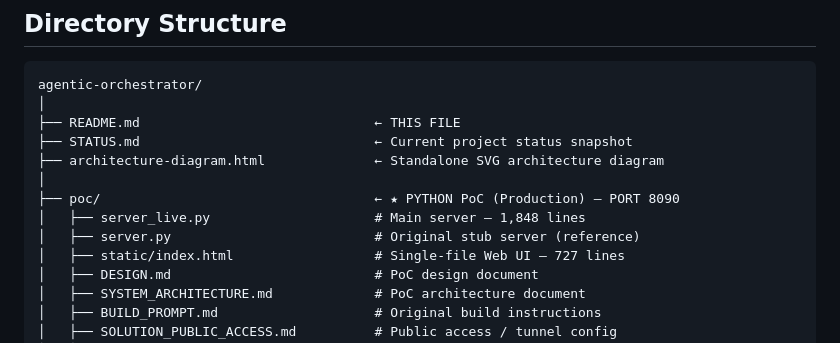
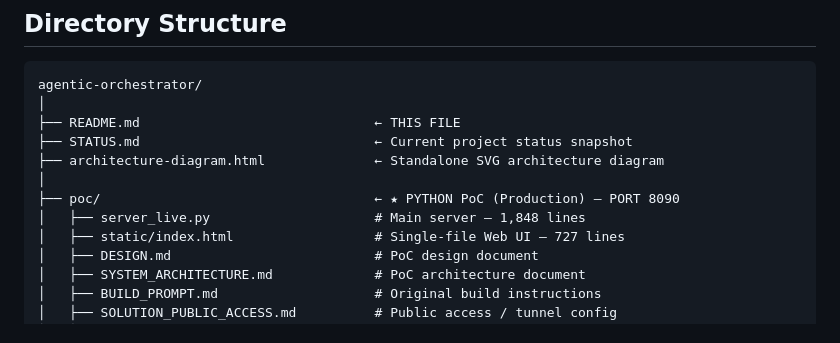
Before and after one commit to dileepsethuraman-lab/agentic-orchestrator, a Markdown page: README.md, the part around the change. Rendered like a GitHub page.

Commit message:
docs: remove stale server.py references from README and STATUS

```diff
--- a/README.md
+++ b/README.md
@@ -28,7 +28,6 @@ agentic-orchestrator/
 │
 ├── poc/                                   ← ★ PYTHON PoC (Production) — PORT 8090
 │   ├── server_live.py                     # Main server — 1,848 lines
-│   ├── server.py                          # Original stub server (reference)
 │   ├── static/index.html                  # Single-file Web UI — 727 lines
 │   ├── DESIGN.md                          # PoC design document
 │   ├── SYSTEM_ARCHITECTURE.md             # PoC architecture document
```
